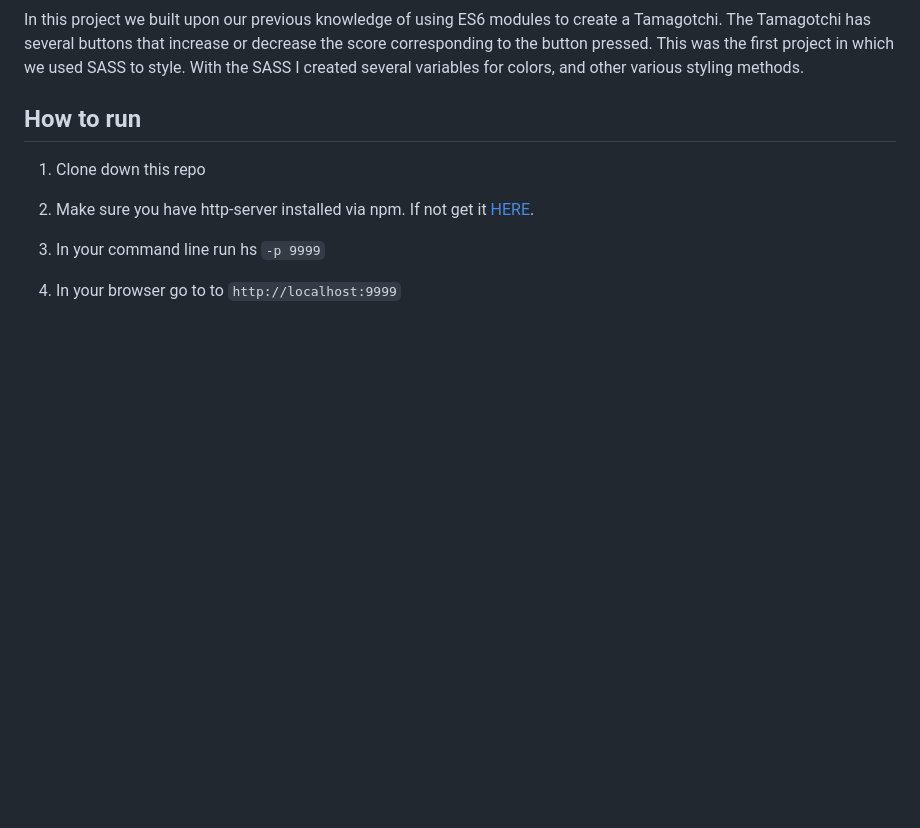
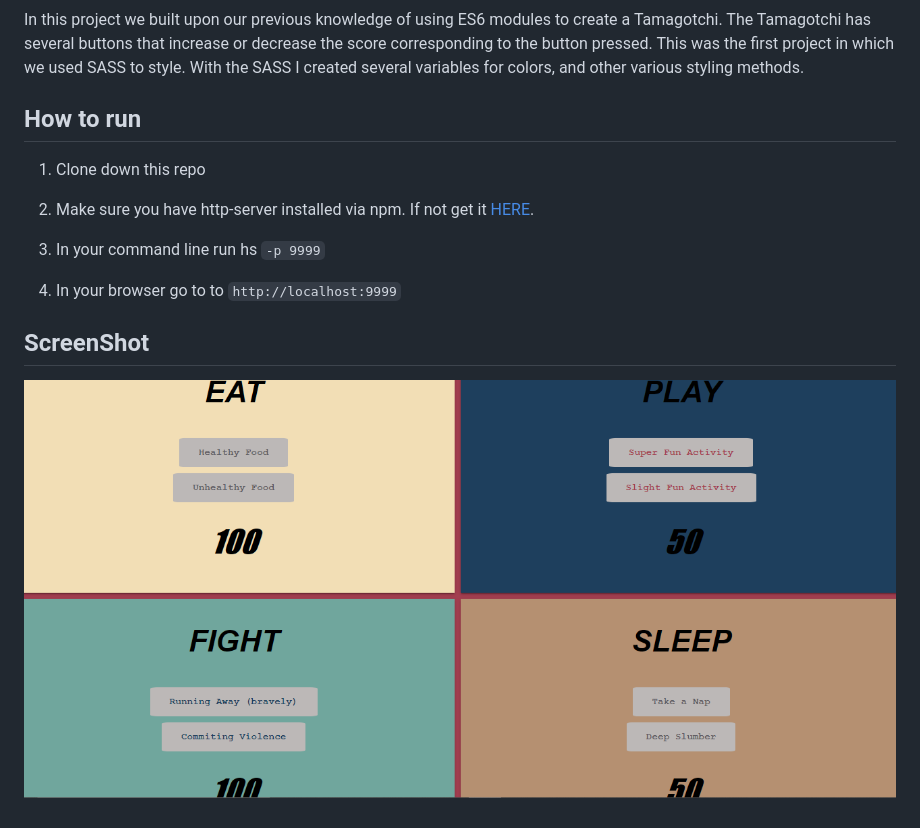
Before and after one commit to delindell/tamagotchi, a Markdown page: README.md, the part around the change. GitHub-like rendering; pictures changed too: screenshots/tamagotchiScreenshot.png (added); blank space fills up the shorter version.

Commit message:
added screenshot to readme

```diff
--- a/README.md
+++ b/README.md
@@ -11,3 +11,7 @@ In this project we built upon our previous knowledge of using ES6 modules to cre
 1. In your command line run hs `-p 9999`
 
 1. In your browser go to to `http://localhost:9999`
+
+## ScreenShot
+
+![Tamagotchi](./screenshots/tamagotchiScreenshot.png)
```
